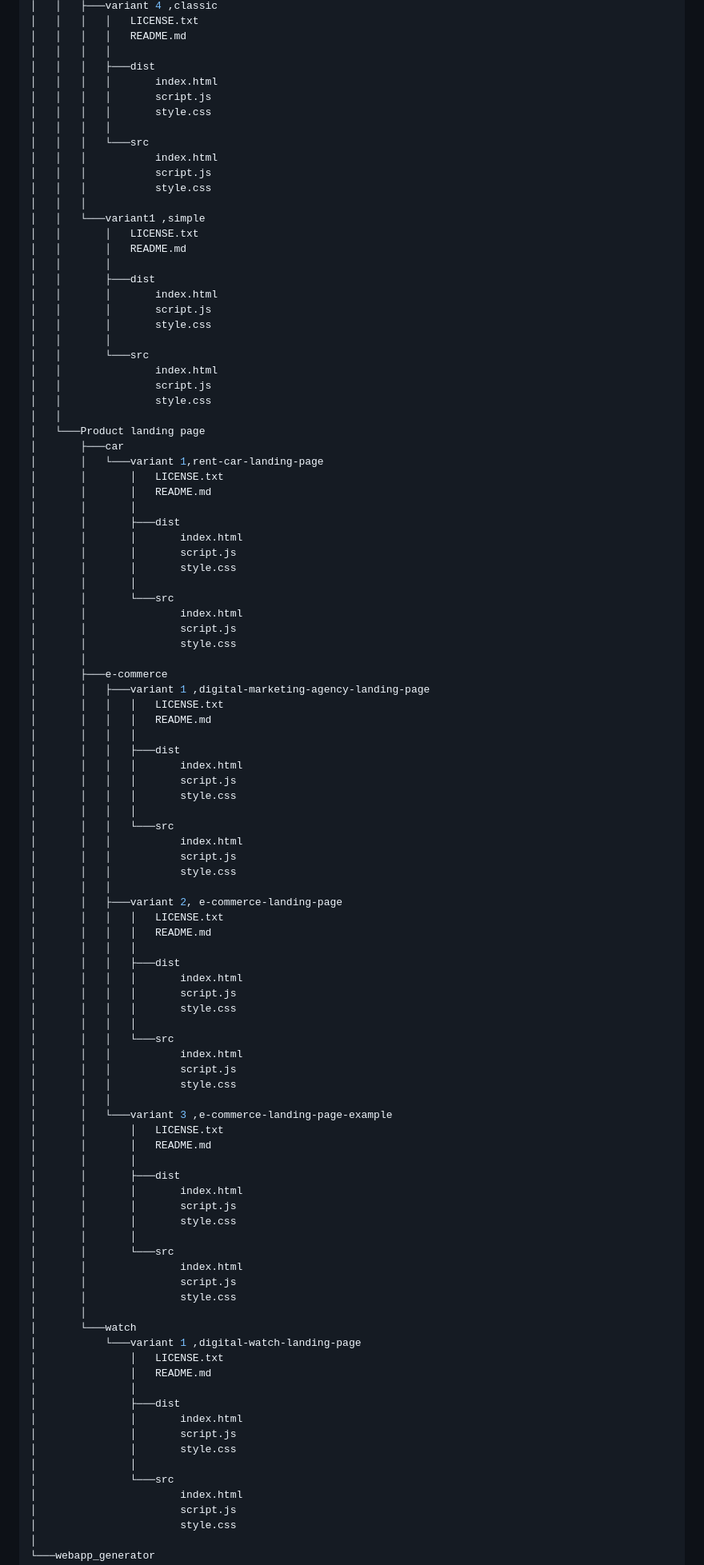
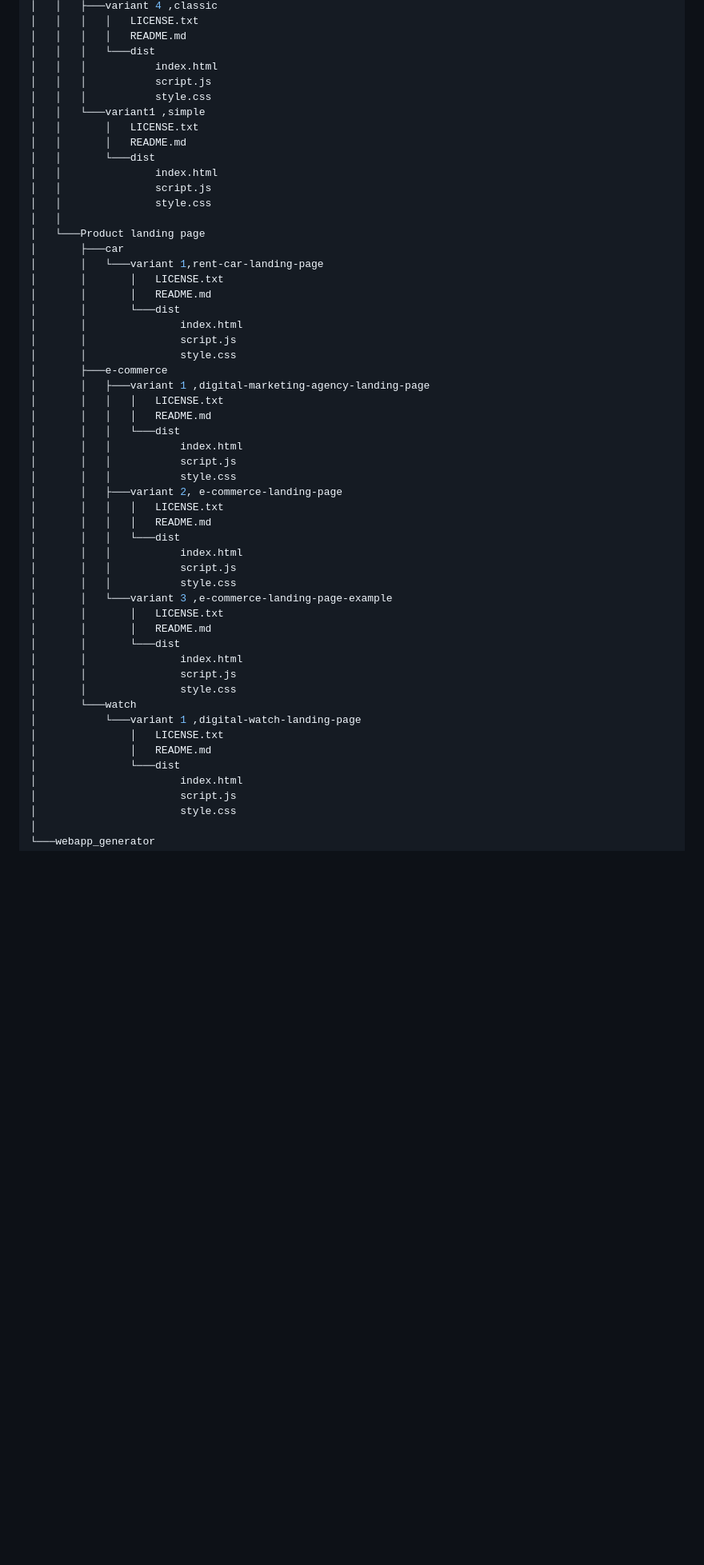
Before and after one commit to Atul04singh/StaticWebsite-Builder, a Markdown page: ai_website_builder/readme.md, the part around one of its changes. Shown at 80% size. Drawn GitHub-style; blank space fills up the shorter version.

```diff
--- a/ai_website_builder/readme.md
+++ b/ai_website_builder/readme.md
@@ -172,27 +138,14 @@ C:.
 │   │   ├───variant 4 ,classic
 │   │   │   │   LICENSE.txt
 │   │   │   │   README.md
-│   │   │   │
-│   │   │   ├───dist
-│   │   │   │       index.html
-│   │   │   │       script.js
-│   │   │   │       style.css
-│   │   │   │
-│   │   │   └───src
+│   │   │   └───dist
 │   │   │           index.html
 │   │   │           script.js
 │   │   │           style.css
-│   │   │
 │   │   └───variant1 ,simple
 │   │       │   LICENSE.txt
 │   │       │   README.md
-│   │       │
-│   │       ├───dist
-│   │       │       index.html
-│   │       │       script.js
-│   │       │       style.css
-│   │       │
-│   │       └───src
+│   │       └───dist
 │   │               index.html
 │   │               script.js
 │   │               style.css
@@ -202,71 +155,37 @@ C:.
 │       │   └───variant 1,rent-car-landing-page
 │       │       │   LICENSE.txt
 │       │       │   README.md
-│       │       │
-│       │       ├───dist
-│       │       │       index.html
-│       │       │       script.js
-│       │       │       style.css
-│       │       │
-│       │       └───src
+│       │       └───dist
 │       │               index.html
 │       │               script.js
 │       │               style.css
-│       │
 │       ├───e-commerce
 │       │   ├───variant 1 ,digital-marketing-agency-landing-page
 │       │   │   │   LICENSE.txt
 │       │   │   │   README.md
-│       │   │   │
-│       │   │   ├───dist
-│       │   │   │       index.html
-│       │   │   │       script.js
-│       │   │   │       style.css
-│       │   │   │
-│       │   │   └───src
+│       │   │   └───dist
 │       │   │           index.html
 │       │   │           script.js
 │       │   │           style.css
-│       │   │
 │       │   ├───variant 2, e-commerce-landing-page
 │       │   │   │   LICENSE.txt
 │       │   │   │   README.md
-│       │   │   │
-│       │   │   ├───dist
-│       │   │   │       index.html
-│       │   │   │       script.js
-│       │   │   │       style.css
-│       │   │   │
-│       │   │   └───src
+│       │   │   └───dist
 │       │   │           index.html
 │       │   │           script.js
 │       │   │           style.css
-│       │   │
 │       │   └───variant 3 ,e-commerce-landing-page-example
 │       │       │   LICENSE.txt
 │       │       │   README.md
-│       │       │
-│       │       ├───dist
-│       │       │       index.html
-│       │       │       script.js
-│       │       │       style.css
-│       │       │
-│       │       └───src
+│       │       └───dist
 │       │               index.html
 │       │               script.js
 │       │               style.css
-│       │
 │       └───watch
 │           └───variant 1 ,digital-watch-landing-page
 │               │   LICENSE.txt
 │               │   README.md
-│               │
-│               ├───dist
-│               │       index.html
-│               │       script.js
-│               │       style.css
-│               │
-│               └───src
+│               └───dist
 │                       index.html
 │                       script.js
 │                       style.css
```
Also changed, not shown: other parts of ai_website_builder/readme.md (+18 -54 lines).
